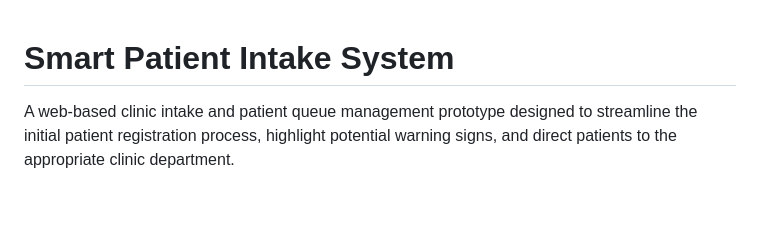
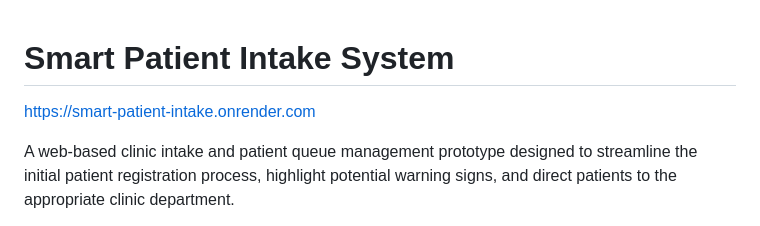
Before and after one commit to Immaculate96-dev/AI-Solution-Development-and-Industry-Application, a Markdown page: README.md, the part around the change. Drawn GitHub-style; blank space fills up the shorter version.

Commit message:
Updated README with project URL
Added project URL to the README file.

```diff
--- a/README.md
+++ b/README.md
@@ -1,4 +1,6 @@
 # Smart Patient Intake System
+
+https://smart-patient-intake.onrender.com
 
 A web-based clinic intake and patient queue management prototype designed to streamline the initial patient registration process, highlight potential warning signs, and direct patients to the appropriate clinic department.
 
```
